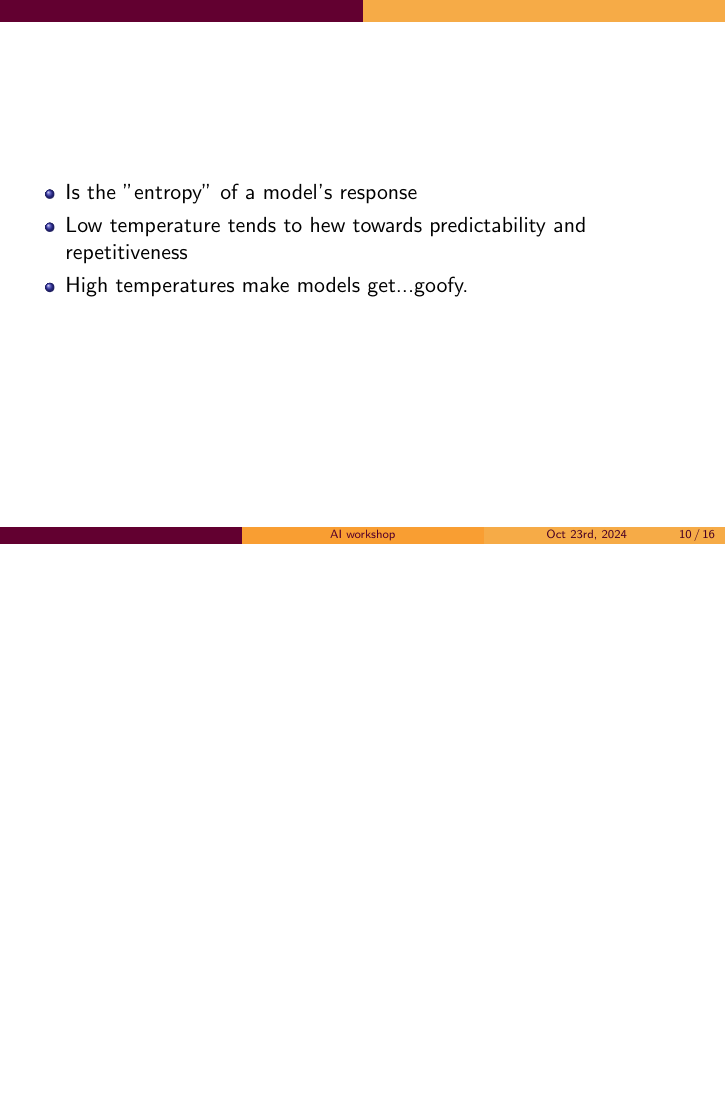
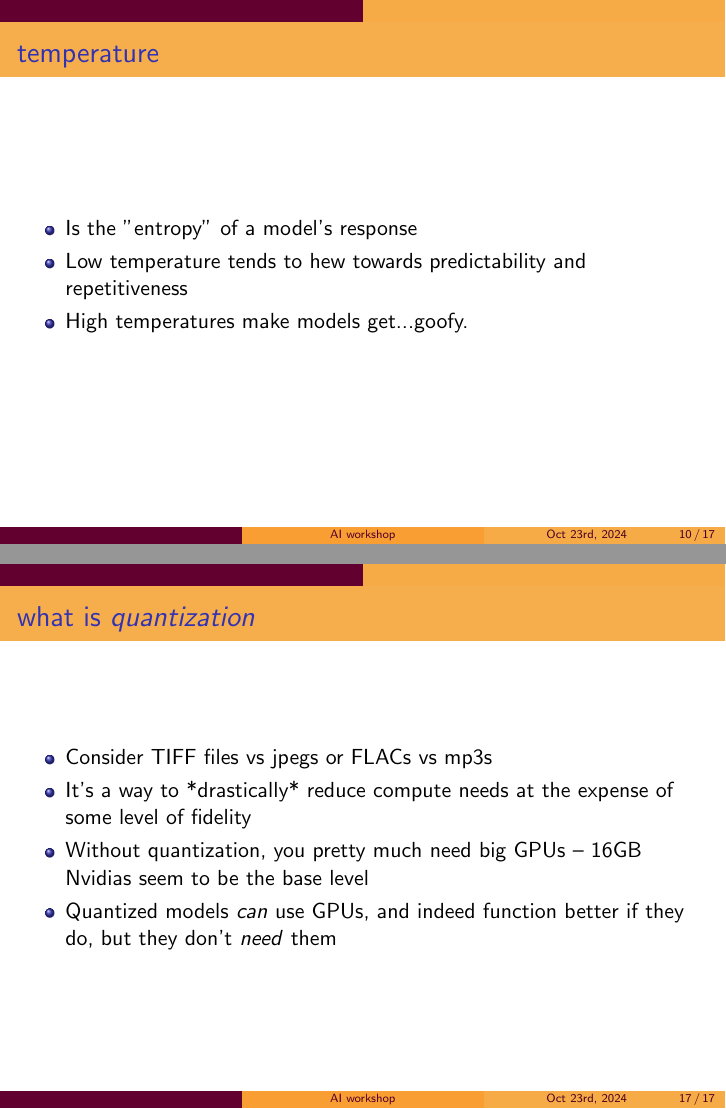
Before and after one commit to kayiwa/ML_Whirlwind, LaTeX slides (jbfink-preso.tex): page 21 of 34 before the commit and pages 21 and 38 of 38 after it, the two joined at a grey line, the shorter picture padded with empty space. Compiled offline with pdfLaTeX.

Commit message:
Quantization slide.

```diff
--- a/jbfink-preso.tex
+++ b/jbfink-preso.tex
@@ -129,4 +129,16 @@
 	And models get even smaller. Good (or at least amusing) results can be had from 1B and 0.5B parameters!
 \end{frame}
 
+\begin{frame}{what is \textit{quantization}}
+	\begin{itemize}
+		\item Consider TIFF files vs jpegs or FLACs vs mp3s
+		\pause
+		\item It's a way to *drastically* reduce compute needs at the expense of some level of fidelity
+		\pause
+		\item Without quantization, you pretty much need big GPUs -- 16GB Nvidias seem to be the base level
+		\pause
+		\item Quantized models \textit{can} use GPUs, and indeed function better if they do, but they don't \textit{need} them
+	\end{itemize}
+\end{frame}
+
 \end{document}
```
Also changed, not shown: jbfink-preso.pdf, jbfink-preso.tex (2 more changed lines).
